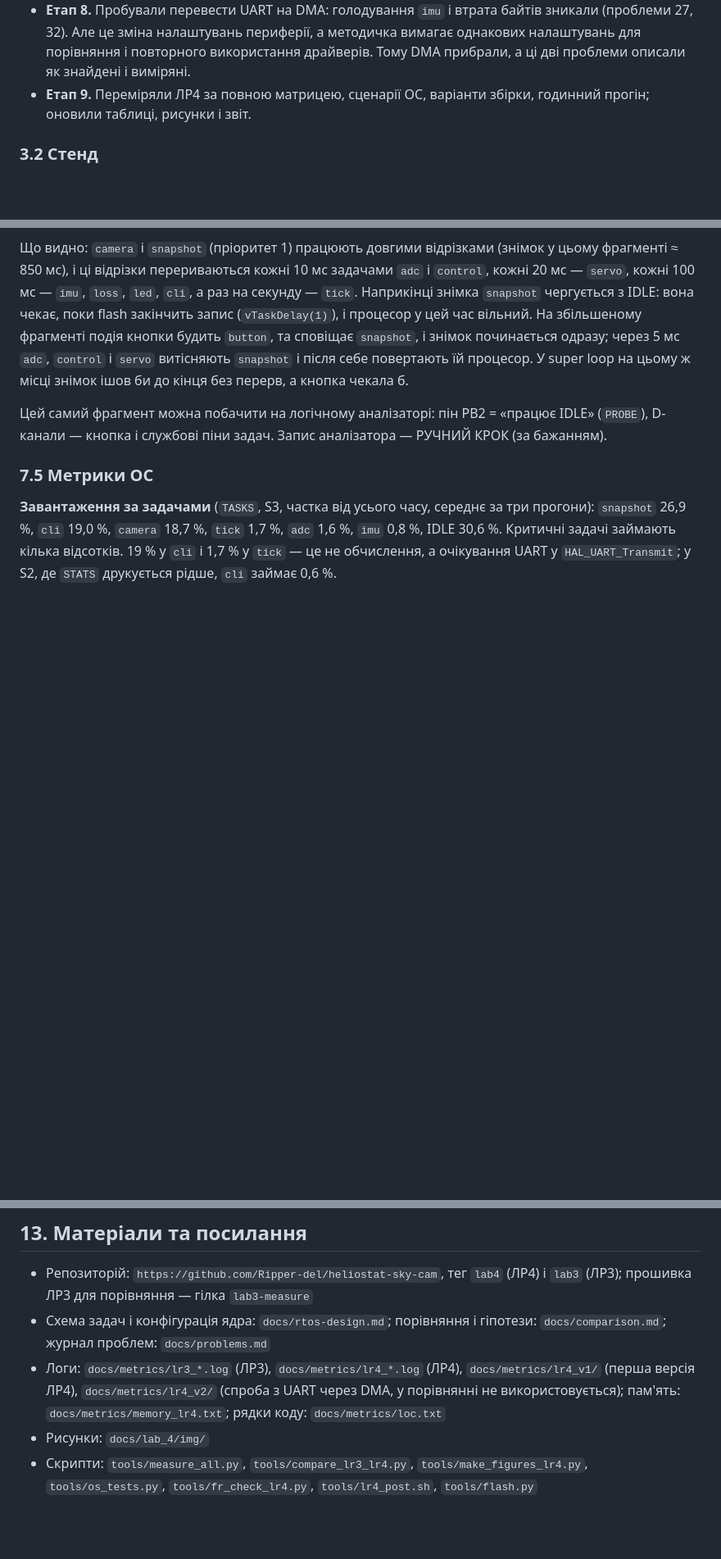
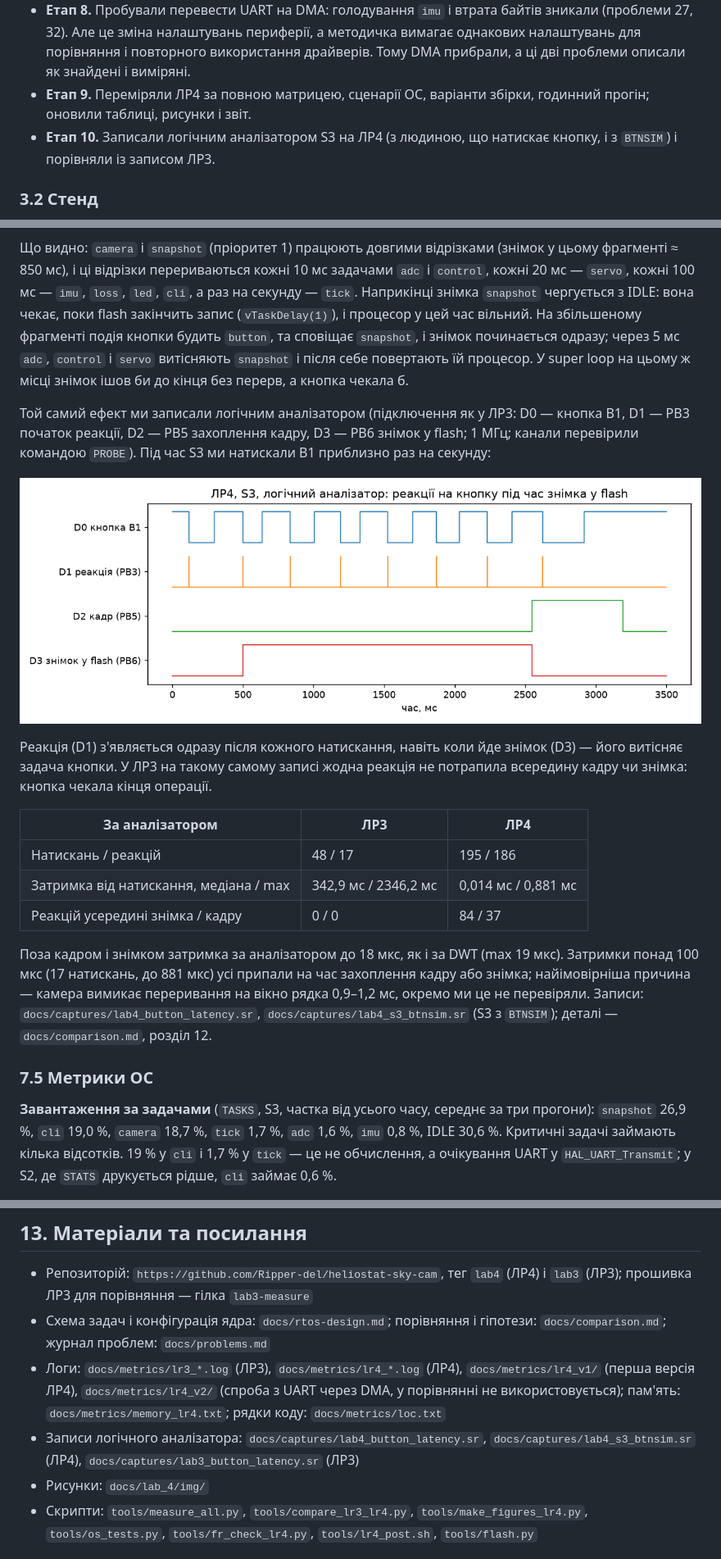
Before and after one commit to Ripper-del/heliostat-sky-cam, a Markdown page: docs/lab4-report.md, 3 parts joined by grey strips. Shown at 82% size. GitHub-like rendering; pictures changed too: docs/lab_4/img/fig_analyzer_s3.png (added); blank space fills up the shorter version.

Commit message:
Describe analyzer latency check in report and comparison

```diff
--- a/docs/lab4-report.md
+++ b/docs/lab4-report.md
@@ -42,6 +42,7 @@
 * **Етап 7.** Розібрали, що лишилось невиконаним у першій версії: втрата байтів UART, джитер IMU в S3, одна помилка flash, мовчазне зависання в `TEST STK`. Збільшили тайм-аут SPI, зробили `HardFault_Handler`, що друкує і перезапускає плату, виправили тест стека і повтори рядків у логах (проблеми 29–31).
 * **Етап 8.** Пробували перевести UART на DMA: голодування `imu` і втрата байтів зникали (проблеми 27, 32). Але це зміна налаштувань периферії, а методичка вимагає однакових налаштувань для порівняння і повторного використання драйверів. Тому DMA прибрали, а ці дві проблеми описали як знайдені і виміряні.
 * **Етап 9.** Переміряли ЛР4 за повною матрицею, сценарії ОС, варіанти збірки, годинний прогін; оновили таблиці, рисунки і звіт.
+* **Етап 10.** Записали логічним аналізатором S3 на ЛР4 (з людиною, що натискає кнопку, і з `BTNSIM`) і порівняли із записом ЛР3.
 
 ### 3.2 Стенд
 
@@ -173,7 +174,19 @@ SDA на землі 20 с: у ЛР3 АЦП пропустив 1493 період
 
 Що видно: `camera` і `snapshot` (пріоритет 1) працюють довгими відрізками (знімок у цьому фрагменті ≈ 850 мс), і ці відрізки перериваються кожні 10 мс задачами `adc` і `control`, кожні 20 мс — `servo`, кожні 100 мс — `imu`, `loss`, `led`, `cli`, а раз на секунду — `tick`. Наприкінці знімка `snapshot` чергується з IDLE: вона чекає, поки flash закінчить запис (`vTaskDelay(1)`), і процесор у цей час вільний. На збільшеному фрагменті подія кнопки будить `button`, та сповіщає `snapshot`, і знімок починається одразу; через 5 мс `adc`, `control` і `servo` витісняють `snapshot` і після себе повертають їй процесор. У super loop на цьому ж місці знімок ішов би до кінця без перерв, а кнопка чекала б.
 
-Цей самий фрагмент можна побачити на логічному аналізаторі: пін PB2 = «працює IDLE» (`PROBE`), D-канали — кнопка і службові піни задач. Запис аналізатора — РУЧНИЙ КРОК (за бажанням).
+Той самий ефект ми записали логічним аналізатором (підключення як у ЛР3: D0 — кнопка B1, D1 — PB3 початок реакції, D2 — PB5 захоплення кадру, D3 — PB6 знімок у flash; 1 МГц; канали перевірили командою `PROBE`). Під час S3 ми натискали B1 приблизно раз на секунду:
+
+![Логічний аналізатор, ЛР4, S3](lab_4/img/fig_analyzer_s3.png)
+
+Реакція (D1) з'являється одразу після кожного натискання, навіть коли йде знімок (D3) — його витісняє задача кнопки. У ЛР3 на такому самому записі жодна реакція не потрапила всередину кадру чи знімка: кнопка чекала кінця операції.
+
+| За аналізатором | ЛР3 | ЛР4 |
+|---|---|---|
+| Натискань / реакцій | 48 / 17 | 195 / 186 |
+| Затримка від натискання, медіана / max | 342,9 мс / 2346,2 мс | 0,014 мс / 0,881 мс |
+| Реакцій усередині знімка / кадру | 0 / 0 | 84 / 37 |
+
+Поза кадром і знімком затримка за аналізатором до 18 мкс, як і за DWT (max 19 мкс). Затримки понад 100 мкс (17 натискань, до 881 мкс) усі припали на час захоплення кадру або знімка; найімовірніша причина — камера вимикає переривання на вікно рядка 0,9–1,2 мс, окремо ми це не перевіряли. Записи: `docs/captures/lab4_button_latency.sr`, `docs/captures/lab4_s3_btnsim.sr` (S3 з `BTNSIM`); деталі — `docs/comparison.md`, розділ 12.
 
 ### 7.5 Метрики ОС
 
@@ -373,6 +386,7 @@ Flash +19,5 КБ: ≈ 16,9 КБ — код ядра (`tasks.c` найбільш
 * Репозиторій: `https://github.com/Ripper-del/heliostat-sky-cam`, тег `lab4` (ЛР4) і `lab3` (ЛР3); прошивка ЛР3 для порівняння — гілка `lab3-measure`
 * Схема задач і конфігурація ядра: `docs/rtos-design.md`; порівняння і гіпотези: `docs/comparison.md`; журнал проблем: `docs/problems.md`
 * Логи: `docs/metrics/lr3_*.log` (ЛР3), `docs/metrics/lr4_*.log` (ЛР4), `docs/metrics/lr4_v1/` (перша версія ЛР4), `docs/metrics/lr4_v2/` (спроба з UART через DMA, у порівнянні не використовується); пам'ять: `docs/metrics/memory_lr4.txt`; рядки коду: `docs/metrics/loc.txt`
+* Записи логічного аналізатора: `docs/captures/lab4_button_latency.sr`, `docs/captures/lab4_s3_btnsim.sr` (ЛР4), `docs/captures/lab3_button_latency.sr` (ЛР3)
 * Рисунки: `docs/lab_4/img/`
 * Скрипти: `tools/measure_all.py`, `tools/compare_lr3_lr4.py`, `tools/make_figures_lr4.py`, `tools/os_tests.py`, `tools/fr_check_lr4.py`, `tools/lr4_post.sh`, `tools/flash.py`
 
```
Also changed, not shown: docs/comparison.md (+21 -0 lines).
